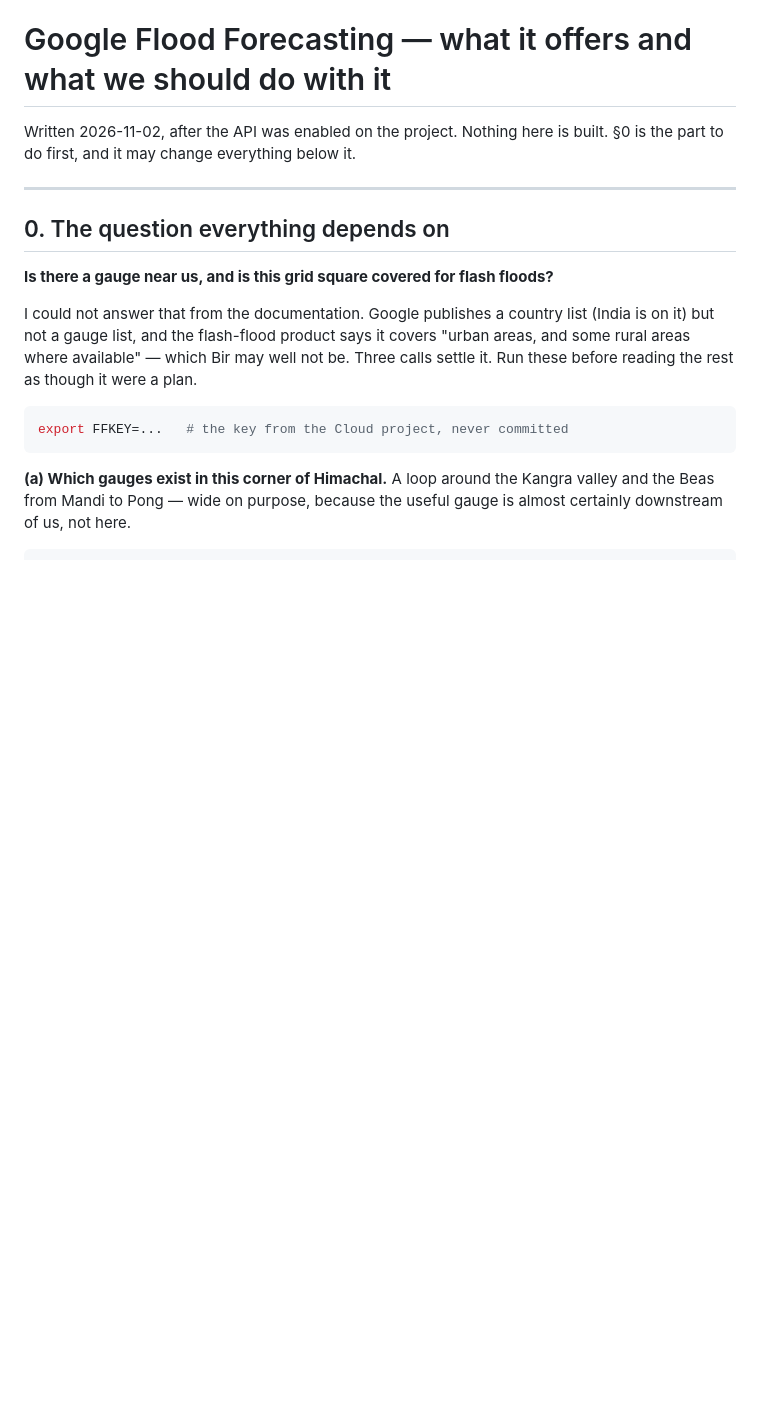
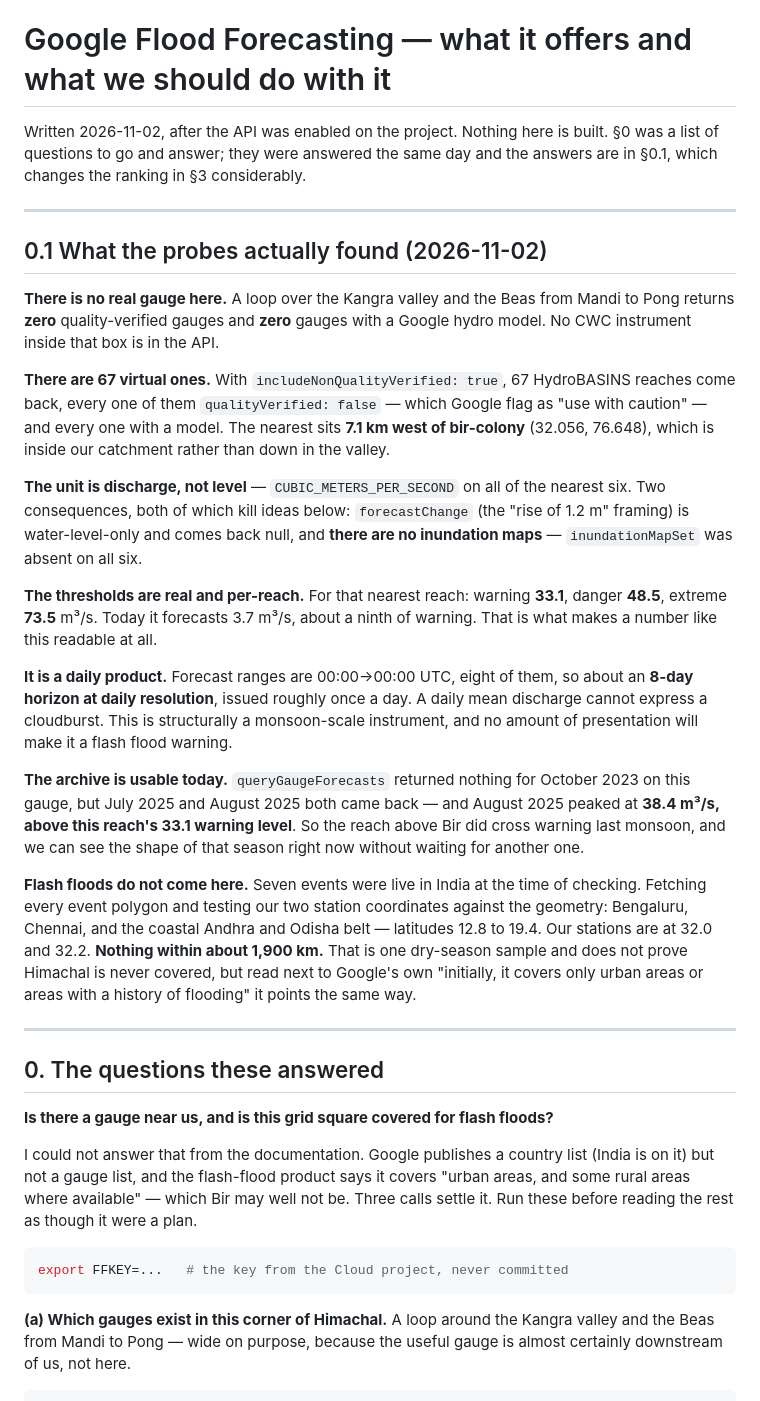
Before and after one commit to m-anish/forsyth, a Markdown page: cloud/docs/flood-roadmap.md, the part around one of its changes. Drawn GitHub-style; blank space fills up the shorter version.

```diff
--- a/cloud/docs/flood-roadmap.md
+++ b/cloud/docs/flood-roadmap.md
@@ -1,11 +1,55 @@
 # Google Flood Forecasting — what it offers and what we should do with it
 
 Written 2026-11-02, after the API was enabled on the project. Nothing here is
-built. §0 is the part to do first, and it may change everything below it.
+built. §0 was a list of questions to go and answer; they were answered the same
+day and the answers are in §0.1, which changes the ranking in §3 considerably.
 
 ---
 
-## 0. The question everything depends on
+## 0.1 What the probes actually found (2026-11-02)
+
+**There is no real gauge here.** A loop over the Kangra valley and the Beas from
+Mandi to Pong returns **zero** quality-verified gauges and **zero** gauges with a
+Google hydro model. No CWC instrument inside that box is in the API.
+
+**There are 67 virtual ones.** With `includeNonQualityVerified: true`, 67
+HydroBASINS reaches come back, every one of them `qualityVerified: false` —
+which Google flag as "use with caution" — and every one with a model. The
+nearest sits **7.1 km west of bir-colony** (32.056, 76.648), which is inside our
+catchment rather than down in the valley.
+
+**The unit is discharge, not level** — `CUBIC_METERS_PER_SECOND` on all of the
+nearest six. Two consequences, both of which kill ideas below: `forecastChange`
+(the "rise of 1.2 m" framing) is water-level-only and comes back null, and
+**there are no inundation maps** — `inundationMapSet` was absent on all six.
+
+**The thresholds are real and per-reach.** For that nearest reach: warning
+**33.1**, danger **48.5**, extreme **73.5** m³/s. Today it forecasts 3.7 m³/s,
+about a ninth of warning. That is what makes a number like this readable at all.
+
+**It is a daily product.** Forecast ranges are 00:00→00:00 UTC, eight of them, so
+about an **8-day horizon at daily resolution**, issued roughly once a day. A
+daily mean discharge cannot express a cloudburst. This is structurally a
+monsoon-scale instrument, and no amount of presentation will make it a flash
+flood warning.
+
+**The archive is usable today.** `queryGaugeForecasts` returned nothing for
+October 2023 on this gauge, but July 2025 and August 2025 both came back — and
+August 2025 peaked at **38.4 m³/s, above this reach's 33.1 warning level**. So
+the reach above Bir did cross warning last monsoon, and we can see the shape of
+that season right now without waiting for another one.
+
+**Flash floods do not come here.** Seven events were live in India at the time of
+checking. Fetching every event polygon and testing our two station coordinates
+against the geometry: Bengaluru, Chennai, and the coastal Andhra and Odisha
+belt — latitudes 12.8 to 19.4. Our stations are at 32.0 and 32.2. **Nothing
+within about 1,900 km.** That is one dry-season sample and does not prove
+Himachal is never covered, but read next to Google's own "initially, it covers
+only urban areas or areas with a history of flooding" it points the same way.
+
+---
+
+## 0. The questions these answered
 
 **Is there a gauge near us, and is this grid square covered for flash floods?**
 
```
Also changed, not shown: other parts of cloud/docs/flood-roadmap.md (+28 -11 lines).
